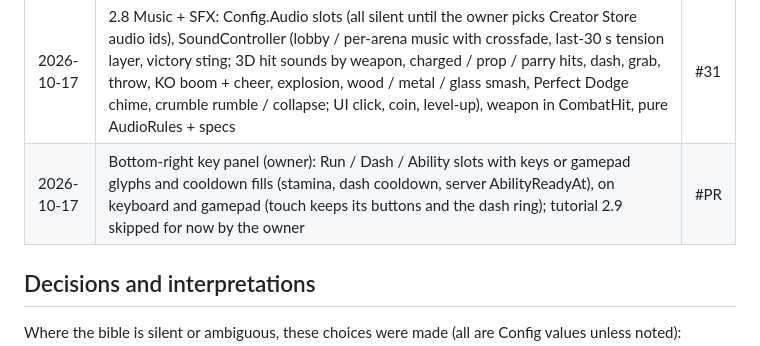
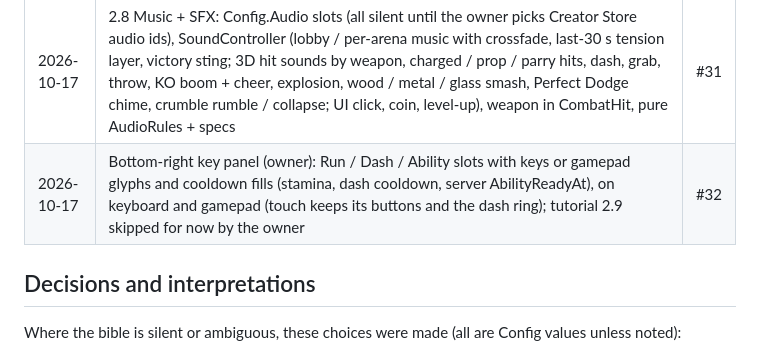
Before and after one commit to xbunny416/House-Brawl, a Markdown page: CLAUDE.md, the part around the change. Rendered like a GitHub page.

Commit message:
Record PR #32 in the progress log
Co-Authored-By: Claude Opus 5.5 <noreply@anthropic.com>

```diff
--- a/CLAUDE.md
+++ b/CLAUDE.md
@@ -238,7 +238,7 @@ any errors are fixed before the next item.
 | 2026-10-17 | Dynamic animation pass (owner: "look not good and no dynamic"): per-key easing (Out / Back overshoot), every attack reworked as wind-up → snappy strike → hold → recovery with hips, lunges, head and footwork; hit-stop on landed hits; always-on Motion layer (lean into movement and strafes, air tuck); in-round fighting Stance; directional hit recoils; tucked tumble; rig lookup throttled; Config.Animations HitStop / Motion; specs | #29 |
 | 2026-10-17 | 2.7 VFX + Low Graphics: client VfxController (hit sparks + impact flash in Percent colors, launch smoke, POW / K.O.! starburst + red / gold screen-edge flash, client KO-effect cosmetic, cartoon explosion with ring shockwave, structure break chunks + dust, blue Perfect Dodge flash, dash streak), crumble cracks / dust / debris, Effect remote + Server/Visuals/Effects, Config.Vfx, Low Graphics (particles, debris, post-effects, shadows off; dev panel toggle), pure VfxRules + specs | #30 |
 | 2026-10-17 | 2.8 Music + SFX: Config.Audio slots (all silent until the owner picks Creator Store audio ids), SoundController (lobby / per-arena music with crossfade, last-30 s tension layer, victory sting; 3D hit sounds by weapon, charged / prop / parry hits, dash, grab, throw, KO boom + cheer, explosion, wood / metal / glass smash, Perfect Dodge chime, crumble rumble / collapse; UI click, coin, level-up), weapon in CombatHit, pure AudioRules + specs | #31 |
-| 2026-10-17 | Bottom-right key panel (owner): Run / Dash / Ability slots with keys or gamepad glyphs and cooldown fills (stamina, dash cooldown, server AbilityReadyAt), on keyboard and gamepad (touch keeps its buttons and the dash ring); tutorial 2.9 skipped for now by the owner | #PR |
+| 2026-10-17 | Bottom-right key panel (owner): Run / Dash / Ability slots with keys or gamepad glyphs and cooldown fills (stamina, dash cooldown, server AbilityReadyAt), on keyboard and gamepad (touch keeps its buttons and the dash ring); tutorial 2.9 skipped for now by the owner | #32 |
 
 ## Decisions and interpretations
 
```
Also changed, not shown: docs/PROJECT_BIBLE.md (+1 -2 lines).
